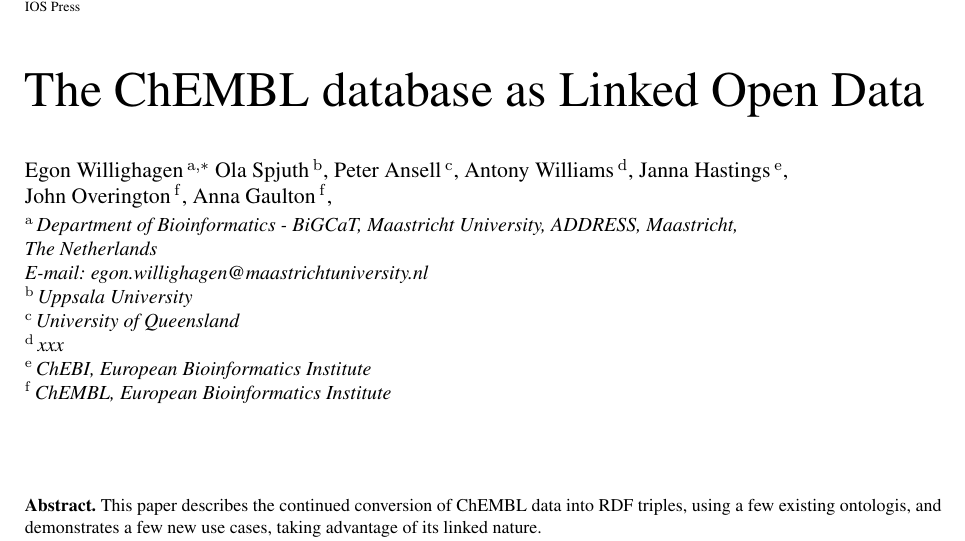
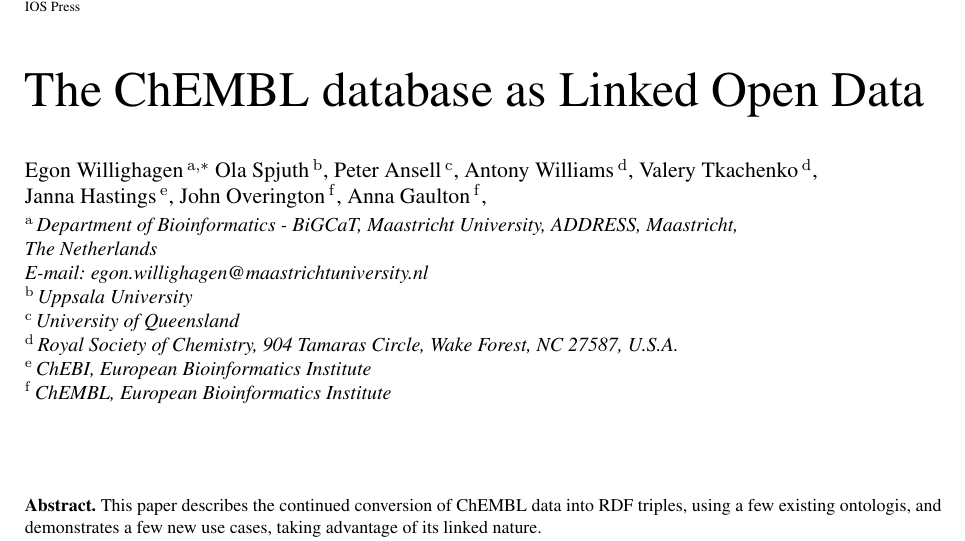
Before and after one commit to egonw/chembl-rdf-paper, a LaTeX document (article.tex): part of page 1 of 4, cut so that both start at the same text. Compiled offline with pdfLaTeX.

Commit message:
Added Valery and the RSC affiliation details, emailed by Antony

```diff
--- a/article.tex
+++ b/article.tex
@@ -57,6 +57,7 @@
 \author[B]{\fnms{Ola} \snm{Spjuth}},
 \author[C]{\fnms{Peter} \snm{Ansell}},
 \author[D]{\fnms{Antony} \snm{Williams}},
+\author[D]{\fnms{Valery} \snm{Tkachenko}},
 \author[E]{\fnms{Janna} \snm{Hastings}},
 \author[F]{\fnms{John} \snm{Overington}},
 \author[F]{\fnms{Anna} \snm{Gaulton}},
@@ -66,7 +67,7 @@
 \runningauthor{E.L. Willighagen et al.}
 \address[B]{Uppsala University}
 \address[C]{University of Queensland}
-\address[D]{xxx}
+\address[D]{Royal Society of Chemistry, 904 Tamaras Circle, Wake Forest, NC 27587, U.S.A.}
 \address[E]{ChEBI, European Bioinformatics Institute}
 \address[F]{ChEMBL, European Bioinformatics Institute}
 
```
